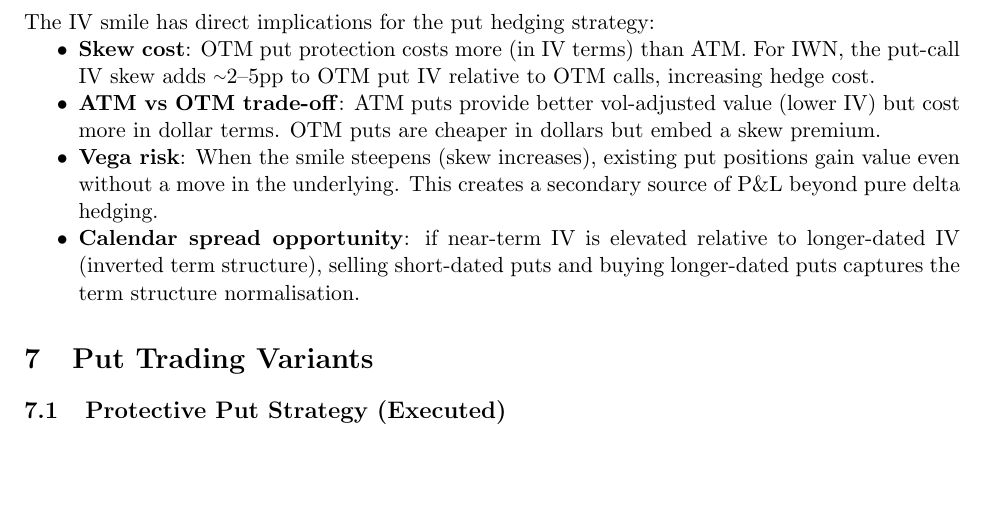
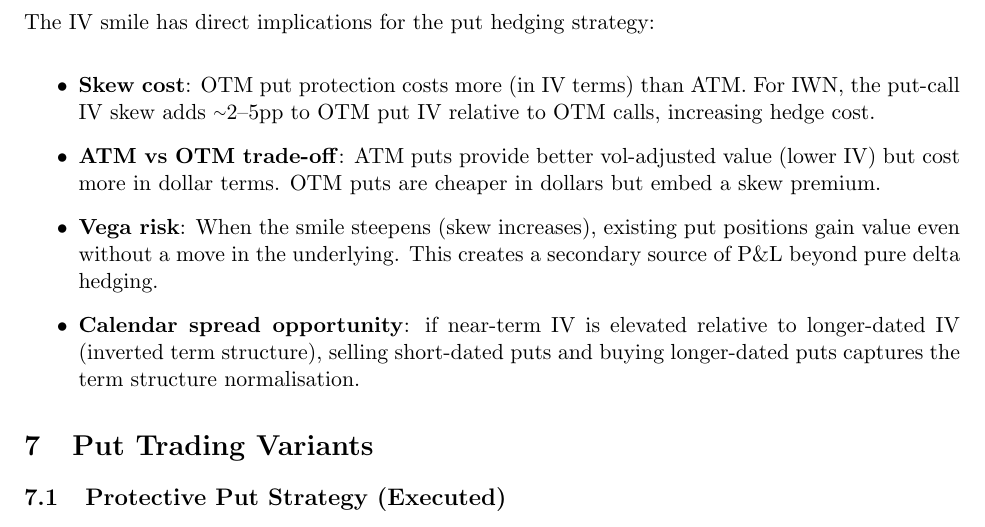
Before and after one commit to IamJasonBian/allocation-gym, a LaTeX document (docs/7/iwn_vol_analysis.tex): part of page 6 of 9, cut so that both start at the same text, the shorter picture padded with empty space. Compiled offline with pdfLaTeX.

Commit message:
Add spacing to hedging implications bullet list

```diff
--- a/docs/7/iwn_vol_analysis.tex
+++ b/docs/7/iwn_vol_analysis.tex
@@ -363,7 +363,8 @@ at the wings.
 
 The IV smile has direct implications for the put hedging strategy:
 
-\begin{itemize}[nosep]
+\medskip
+\begin{itemize}[itemsep=4pt]
   \item \textbf{Skew cost}: OTM put protection costs more (in IV terms) than
         ATM. For IWN, the put-call IV skew adds
         ${\raise.17ex\hbox{$\scriptstyle\sim$}}$2--5pp to OTM put IV relative
```
Also changed, not shown: docs/7/iwn_vol_analysis.pdf.
